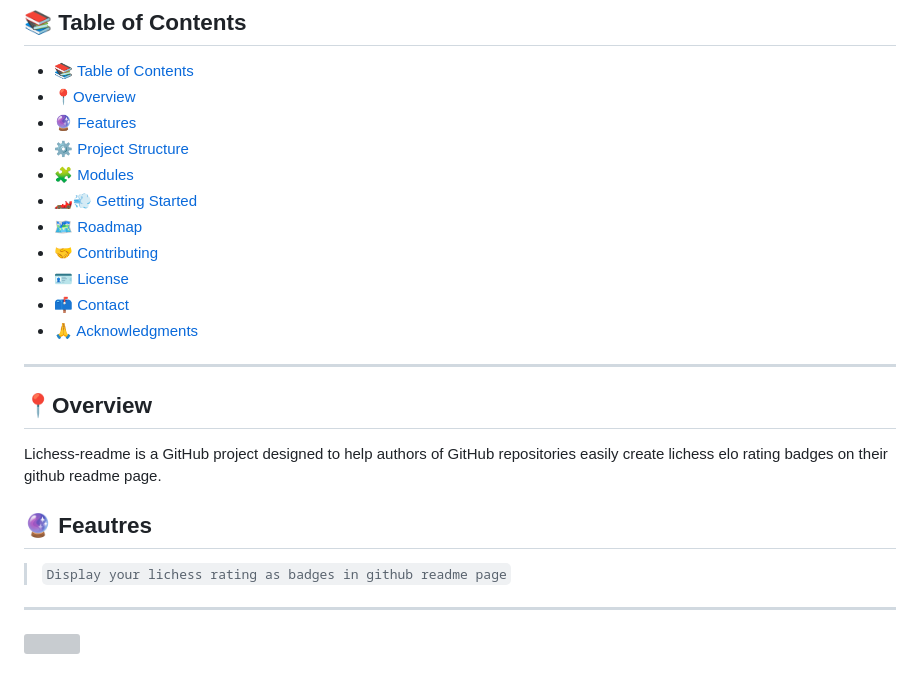
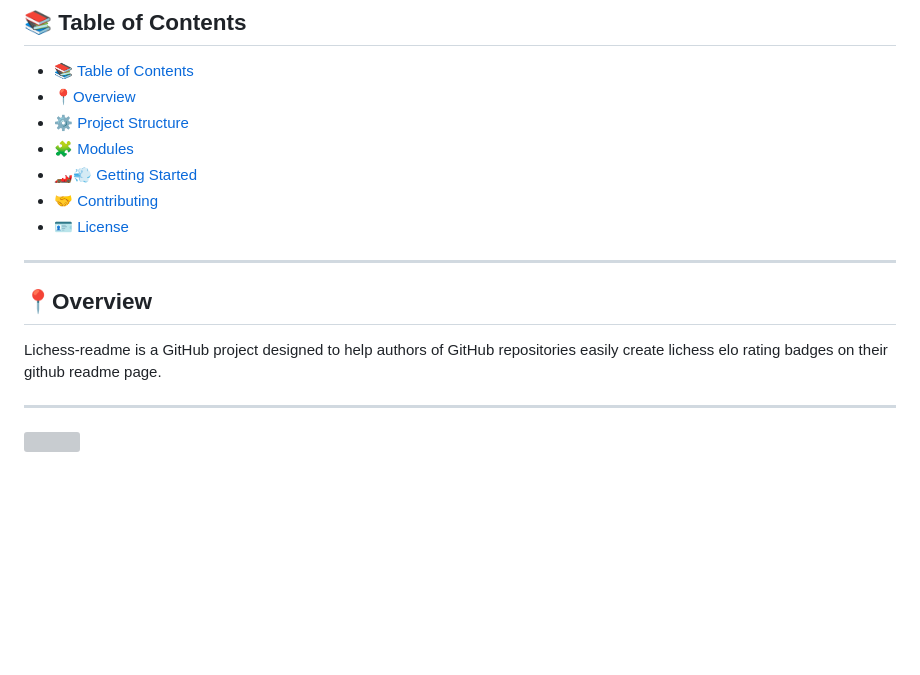
Before and after one commit to KenWuqianghao/Lichess-Readme, a Markdown page: README.md, the part around the change printed below. GitHub-like rendering; blank space fills up the shorter version; grey boxes are pictures that could not be loaded.

```diff
--- a/README.md
+++ b/README.md
@@ -23,25 +23,16 @@ lichess-readme
 ## 📚 Table of Contents
 - [📚 Table of Contents](#-table-of-contents)
 - [📍Overview](#-introdcution)
-- [🔮 Features](#-features)
 - [⚙️ Project Structure](#project-structure)
 - [🧩 Modules](#modules)
 - [🏎💨 Getting Started](#-getting-started)
-- [🗺 Roadmap](#-roadmap)
 - [🤝 Contributing](#-contributing)
 - [🪪 License](#-license)
-- [📫 Contact](#-contact)
-- [🙏 Acknowledgments](#-acknowledgments)
-
 ---
 
 ## 📍Overview
 
 Lichess-readme is a GitHub project designed to help authors of GitHub repositories easily create lichess elo rating badges on their github readme page.
-
-## 🔮 Feautres
-
-> `Display your lichess rating as badges in github readme page`
 
 ---
 
```
Also changed, not shown: other parts of README.md (+4 -0 lines).
